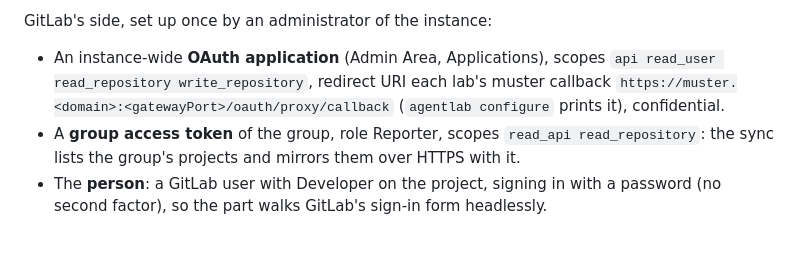
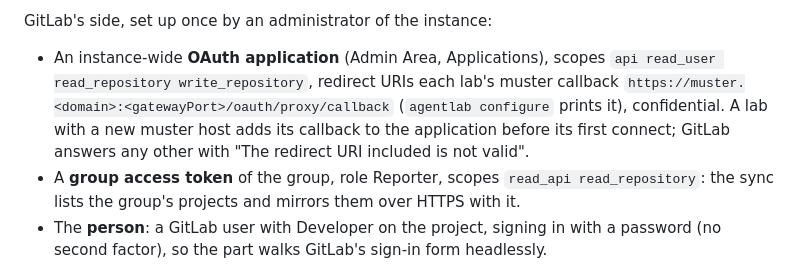
Before and after one commit to giantswarm/agentlab, a Markdown page: docs/workspaces.md, the part around the change. Drawn GitHub-style; blank space fills up the shorter version.

Commit message:
docs(workspaces): a new lab host adds its muster callback to the GitLab OAuth application

```diff
--- a/docs/workspaces.md
+++ b/docs/workspaces.md
@@ -535,9 +535,11 @@ id and the first two keys are in place; the part's person needs the third.
 GitLab's side, set up once by an administrator of the instance:
 
 - An instance-wide **OAuth application** (Admin Area, Applications), scopes
-  `api read_user read_repository write_repository`, redirect URI each lab's
+  `api read_user read_repository write_repository`, redirect URIs each lab's
   muster callback `https://muster.<domain>:<gatewayPort>/oauth/proxy/callback`
-  (`agentlab configure` prints it), confidential.
+  (`agentlab configure` prints it), confidential. A lab with a new muster host
+  adds its callback to the application before its first connect; GitLab
+  answers any other with "The redirect URI included is not valid".
 - A **group access token** of the group, role Reporter, scopes `read_api
   read_repository`: the sync lists the group's projects and mirrors them over
   HTTPS with it.
```
